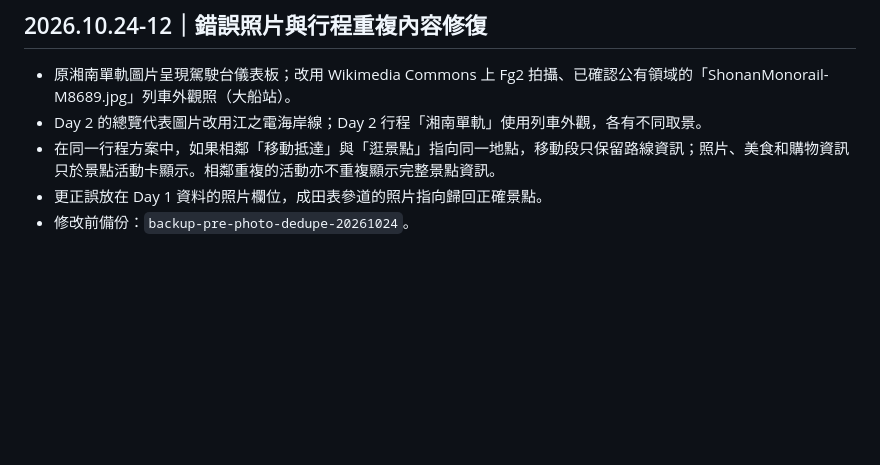
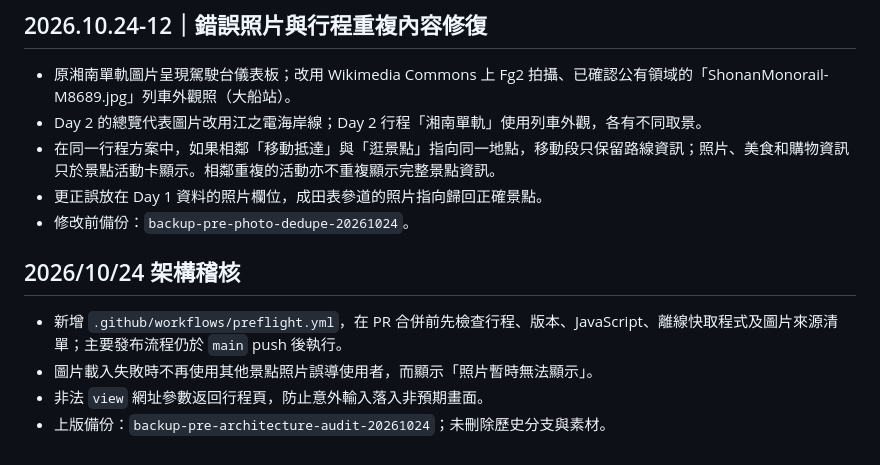
Before and after one commit to squallorc-dot/japan-company-trip-2026, a Markdown page: README.md, the part around the change. Rendered like a GitHub page; blank space fills up the shorter version.

Commit message:
Audit: robust image failure handling and safe view routing: README.md

```diff
--- a/README.md
+++ b/README.md
@@ -171,3 +171,10 @@ https://squallorc-dot.github.io/japan-company-trip-2026/refresh.html
 - 在同一行程方案中，如果相鄰「移動抵達」與「逛景點」指向同一地點，移動段只保留路線資訊；照片、美食和購物資訊只於景點活動卡顯示。相鄰重複的活動亦不重複顯示完整景點資訊。
 - 更正誤放在 Day 1 資料的照片欄位，成田表參道的照片指向歸回正確景點。
 - 修改前備份：`backup-pre-photo-dedupe-20261024`。
+
+
+## 2026/10/24 架構稽核
+- 新增 `.github/workflows/preflight.yml`，在 PR 合併前先檢查行程、版本、JavaScript、離線快取程式及圖片來源清單；主要發布流程仍於 `main` push 後執行。
+- 圖片載入失敗時不再使用其他景點照片誤導使用者，而顯示「照片暫時無法顯示」。
+- 非法 `view` 網址參數返回行程頁，防止意外輸入落入非預期畫面。
+- 上版備份：`backup-pre-architecture-audit-20261024`；未刪除歷史分支與素材。
```
